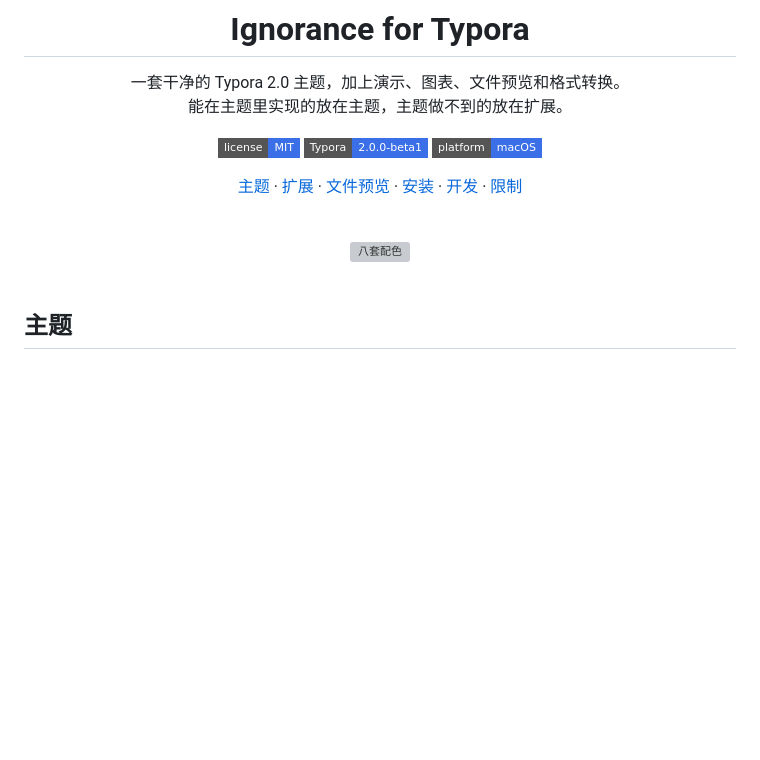
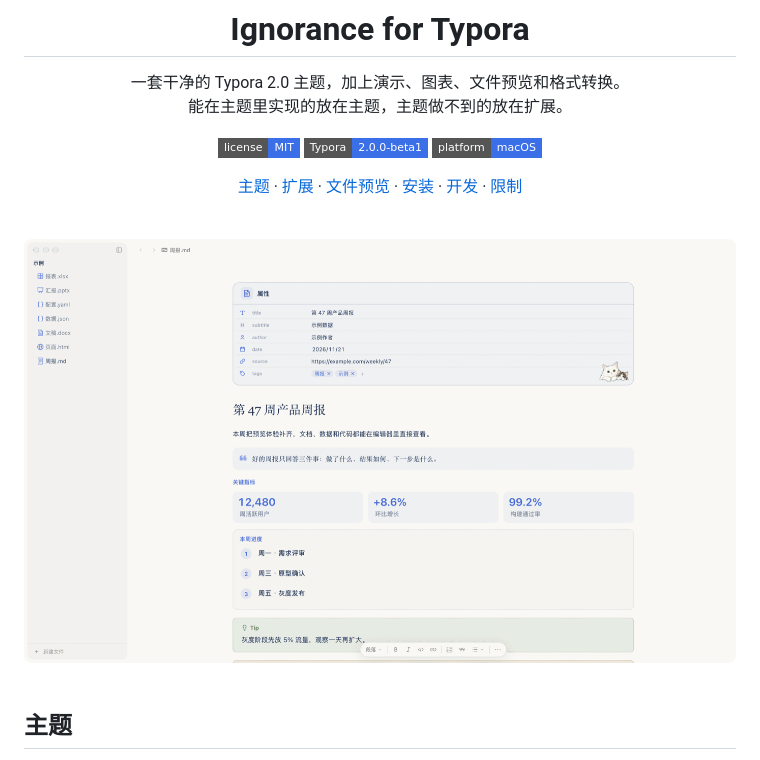
Before and after one commit to ignorance-shiyao/ignorance-for-typora, a Markdown page: README.md, the part around one of its changes. Rendered like a GitHub page; pictures changed too: assets/demo/theme.gif (added); badges without logos; blank space fills up the shorter version; grey boxes are pictures that could not be loaded.

Commit message:
docs: README 加入主题与文件预览动图，补充明暗效果图

```diff
--- a/README.md
+++ b/README.md
@@ -13,7 +13,7 @@
 
 <br>
 
-<img src="assets/palettes.svg" alt="八套配色" width="720">
+<img src="assets/demo/theme.gif" alt="浅色与深色主题下浏览示例文档" width="860">
 
 </div>
 
```
Also changed, not shown: other parts of README.md (+15 -0 lines), assets/demo/preview.gif (added), assets/shots/dark.png (added), assets/shots/light.png (added).
